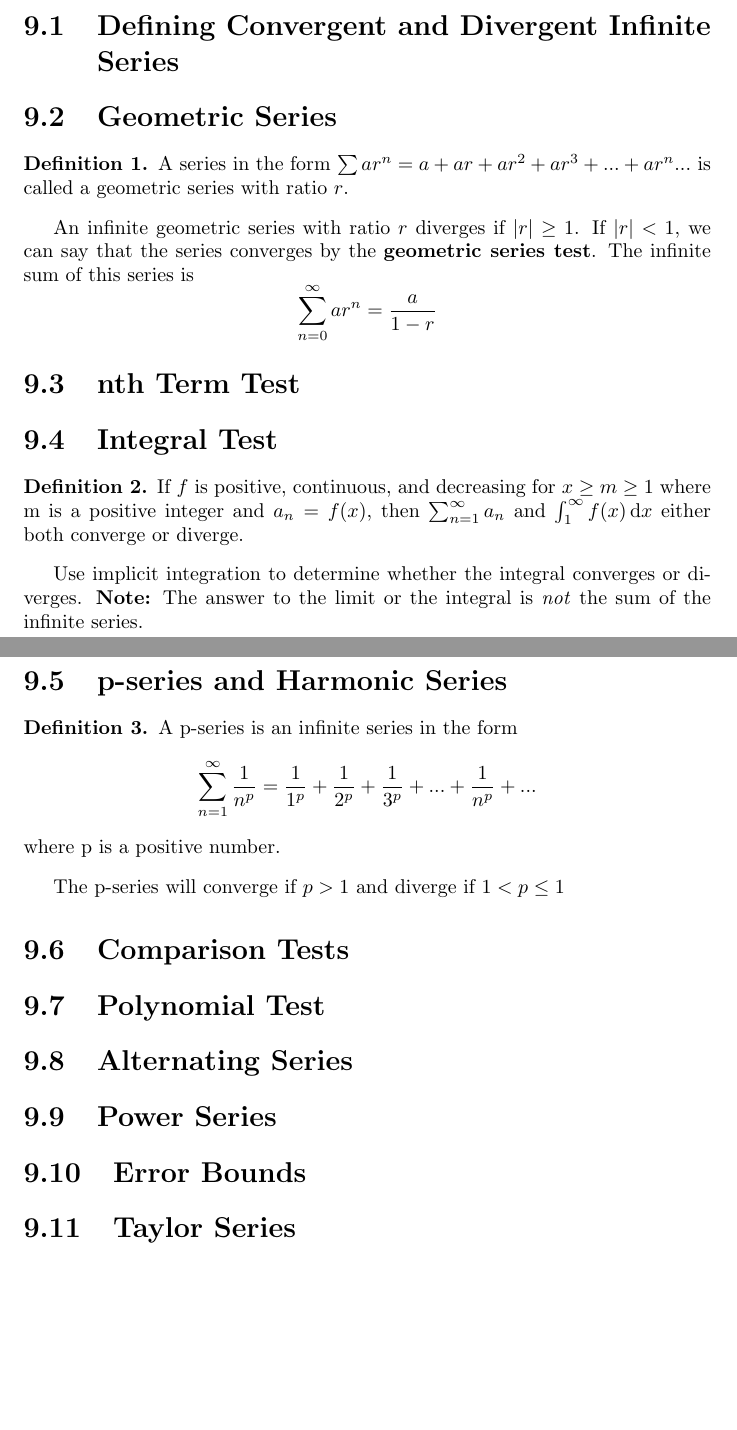
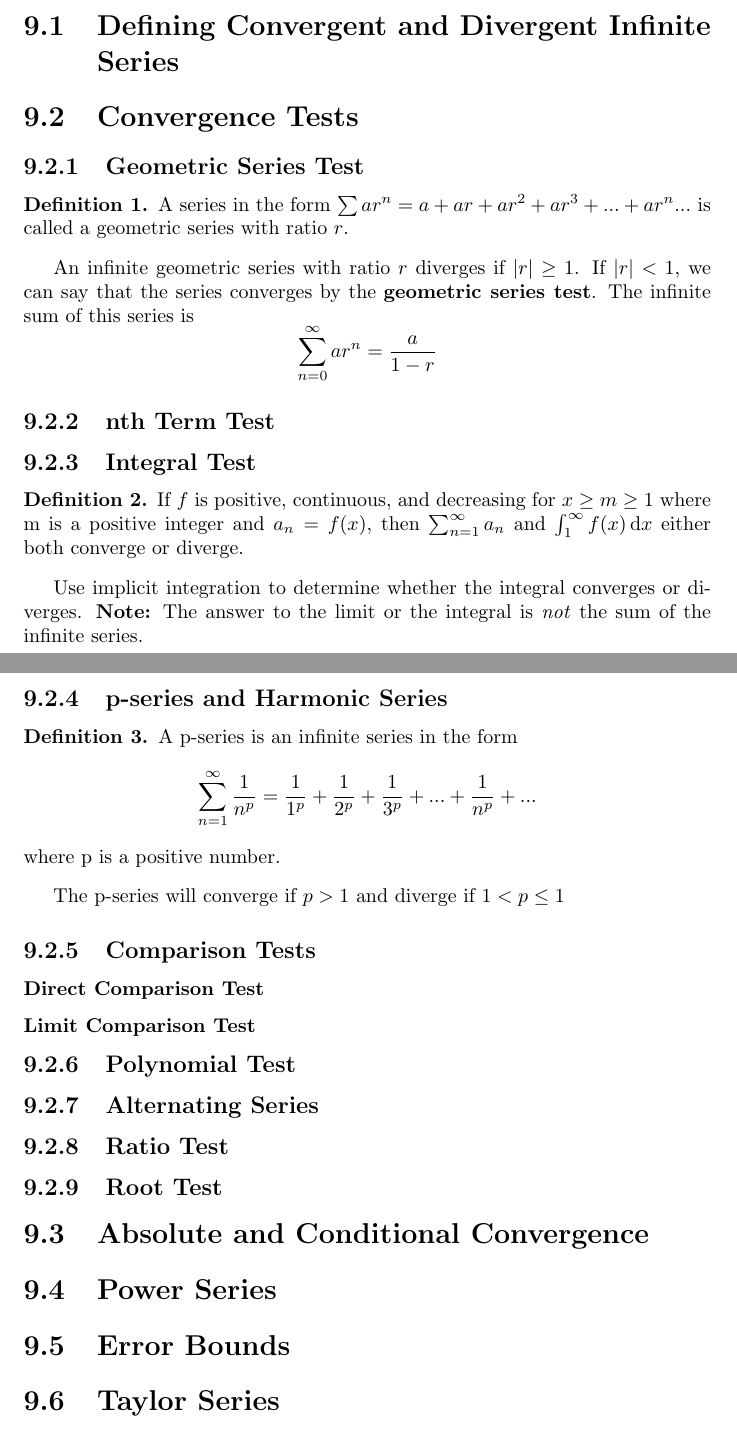
Before and after one commit to barlowluke/calc-bc, a LaTeX document (calc-bc.tex): two parts of pages 13 and 14 of 15, joined at a grey line, cut so that both start at the same text, the shorter picture padded with empty space. Compiled offline with pdfLaTeX.

Commit message:
Change convergence test sections into its own section using subsections

```diff
--- a/calc-bc.tex
+++ b/calc-bc.tex
@@ -90,7 +90,8 @@
 %---------------------------------------------------
 \chapter{Infinite Series}
 \section{Defining Convergent and Divergent Infinite Series}
-\section{Geometric Series}
+\section{Convergence Tests}
+\subsection{Geometric Series Test}
 \begin{definition}
 A series in the form $\sum{ar^n} = a + ar + ar^2 + ar^3 + ... + ar^n ...$
 is called a geometric series with ratio $r$.
@@ -99,8 +100,8 @@ An infinite geometric series with ratio $r$ diverges if $|r|\geq1$.
 If $|r|<1$, we can say that the series converges by the
 \textbf{geometric series test}. The infinite sum of this series is
 \[ \sum_{n=0}^\infty ar^n = \frac{a}{1-r} \]
-\section{nth Term Test}
-\section{Integral Test}
+\subsection{nth Term Test}
+\subsection{Integral Test}
 \begin{definition}
 If $f$ is positive, continuous, and decreasing for $x\geq{}m\geq{}1$ where
 m is a positive integer and $a_n=f(x)$, then $\sum_{n=1}^\infty a_n$ and
@@ -109,7 +110,7 @@ $\int_1^\infty f(x) \, \mathrm{d}x$ either both converge or diverge.
 Use implicit integration to determine whether the integral converges or diverges.
 \textbf{Note:} The answer to the limit or the integral is \textit{not} the
 sum of the infinite series.
-\section{p-series and Harmonic Series}
+\subsection{p-series and Harmonic Series}
 \begin{definition}
 A p-series is an infinite series in the form
 \[ \sum_{n=1}^\infty \frac{1}{n^p}=\frac{1}{1^p}+\frac{1}{2^p}
@@ -117,9 +118,14 @@ A p-series is an infinite series in the form
 where p is a positive number.
 \end{definition}
 The p-series will converge if $p>1$ and diverge if $1<p\leq1$
-\section{Comparison Tests}
-\section{Polynomial Test}
-\section{Alternating Series}
+\subsection{Comparison Tests}
+\subsubsection{Direct Comparison Test}
+\subsubsection{Limit Comparison Test}
+\subsection{Polynomial Test}
+\subsection{Alternating Series}
+\subsection{Ratio Test}
+\subsection{Root Test}
+\section{Absolute and Conditional Convergence}
 \section{Power Series}
 \section{Error Bounds}
 \section{Taylor Series}
```
Also changed, not shown: calc-bc.pdf.
